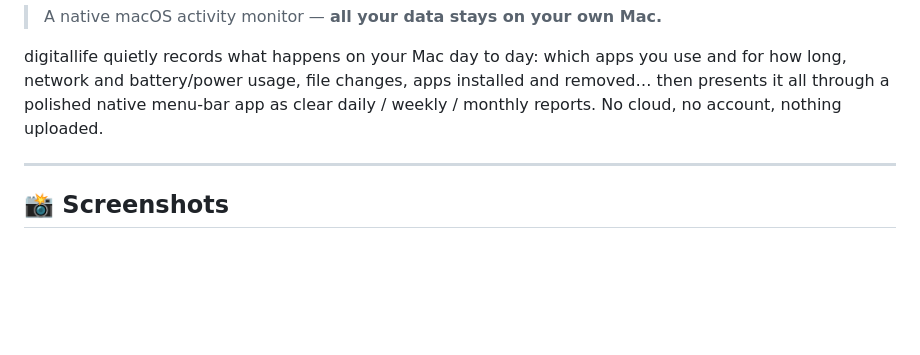
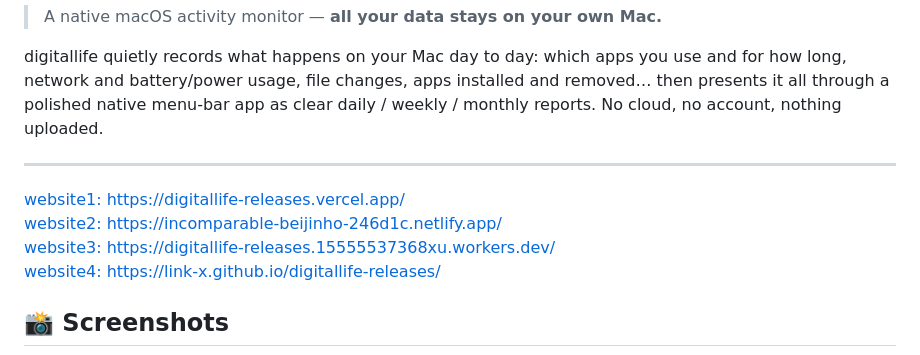
Before and after one commit to Link-X/digitallife-releases, a Markdown page: README.md, the part around the change. GitHub-like rendering; blank space fills up the shorter version.

```diff
--- a/README.md
+++ b/README.md
@@ -7,6 +7,12 @@
 digitallife quietly records what happens on your Mac day to day: which apps you use and for how long, network and battery/power usage, file changes, apps installed and removed… then presents it all through a polished native menu-bar app as clear daily / weekly / monthly reports. No cloud, no account, nothing uploaded.
 
 ---
+
+[website1: https://digitallife-releases.vercel.app/](https://digitallife-releases.vercel.app/)
+[website2: https://incomparable-beijinho-246d1c.netlify.app/](https://incomparable-beijinho-246d1c.netlify.app/)
+[website3: https://digitallife-releases.15555537368xu.workers.dev/](https://digitallife-releases.15555537368xu.workers.dev/)
+[website4: https://link-x.github.io/digitallife-releases/](https://link-x.github.io/digitallife-releases/)
+
 
 ## 📸 Screenshots
 
```
